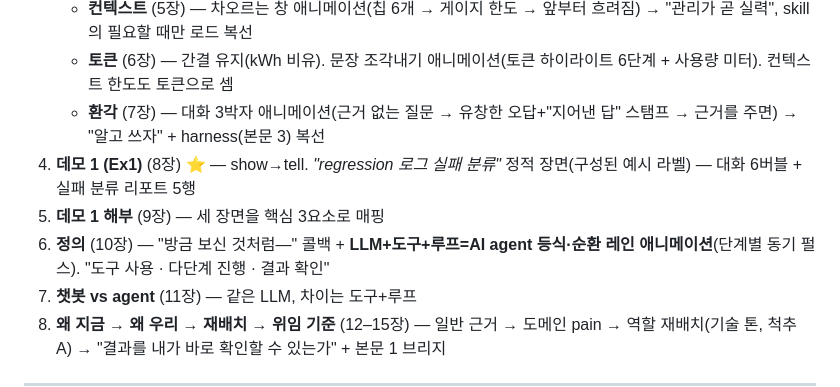
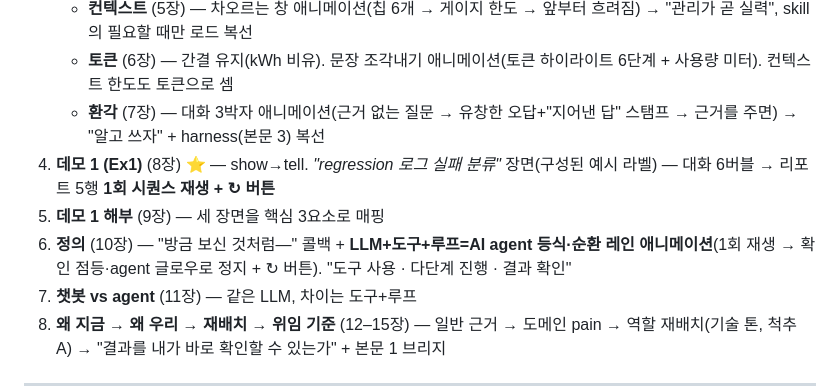
Before and after one commit to ljd6805/seminar_ai_agent, a Markdown page: docs/seminar-synopsis.md, the part around the change. GitHub-like rendering.

```diff
--- a/docs/seminar-synopsis.md
+++ b/docs/seminar-synopsis.md
@@ -49,9 +49,9 @@
    - **컨텍스트** (5장) — 차오르는 창 애니메이션(칩 6개 → 게이지 한도 → 앞부터 흐려짐) → "관리가 곧 실력", skill의 필요할 때만 로드 복선
    - **토큰** (6장) — 간결 유지(kWh 비유). 문장 조각내기 애니메이션(토큰 하이라이트 6단계 + 사용량 미터). 컨텍스트 한도도 토큰으로 셈
    - **환각** (7장) — 대화 3박자 애니메이션(근거 없는 질문 → 유창한 오답+"지어낸 답" 스탬프 → 근거를 주면) → "알고 쓰자" + harness(본문 3) 복선
-4. **데모 1 (Ex1)** (8장) ⭐ — show→tell. *"regression 로그 실패 분류"* 정적 장면(구성된 예시 라벨) — 대화 6버블 + 실패 분류 리포트 5행
+4. **데모 1 (Ex1)** (8장) ⭐ — show→tell. *"regression 로그 실패 분류"* 장면(구성된 예시 라벨) — 대화 6버블 → 리포트 5행 **1회 시퀀스 재생 + ↻ 버튼**
 5. **데모 1 해부** (9장) — 세 장면을 핵심 3요소로 매핑
-6. **정의** (10장) — "방금 보신 것처럼—" 콜백 + **LLM+도구+루프=AI agent 등식·순환 레인 애니메이션**(단계별 동기 펄스). "도구 사용 · 다단계 진행 · 결과 확인"
+6. **정의** (10장) — "방금 보신 것처럼—" 콜백 + **LLM+도구+루프=AI agent 등식·순환 레인 애니메이션**(1회 재생 → 확인 점등·agent 글로우로 정지 + ↻ 버튼). "도구 사용 · 다단계 진행 · 결과 확인"
 7. **챗봇 vs agent** (11장) — 같은 LLM, 차이는 도구+루프
 8. **왜 지금 → 왜 우리 → 재배치 → 위임 기준** (12–15장) — 일반 근거 → 도메인 pain → 역할 재배치(기술 톤, 척추 A) → "결과를 내가 바로 확인할 수 있는가" + 본문 1 브리지
 
```
Also changed, not shown: CLAUDE.md (+2 -2 lines), docs/seminar-page-list.md (+3 -2 lines).
